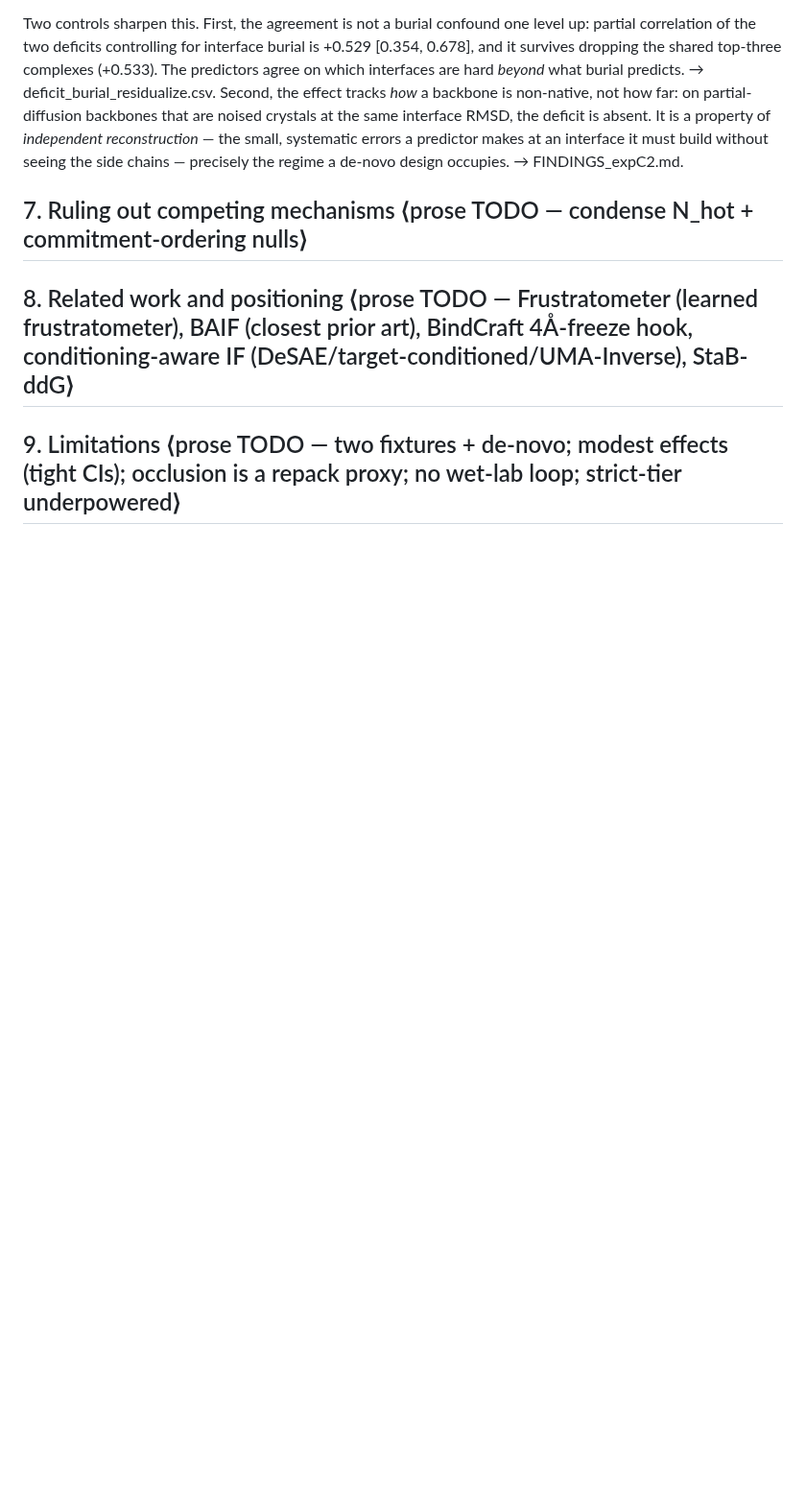
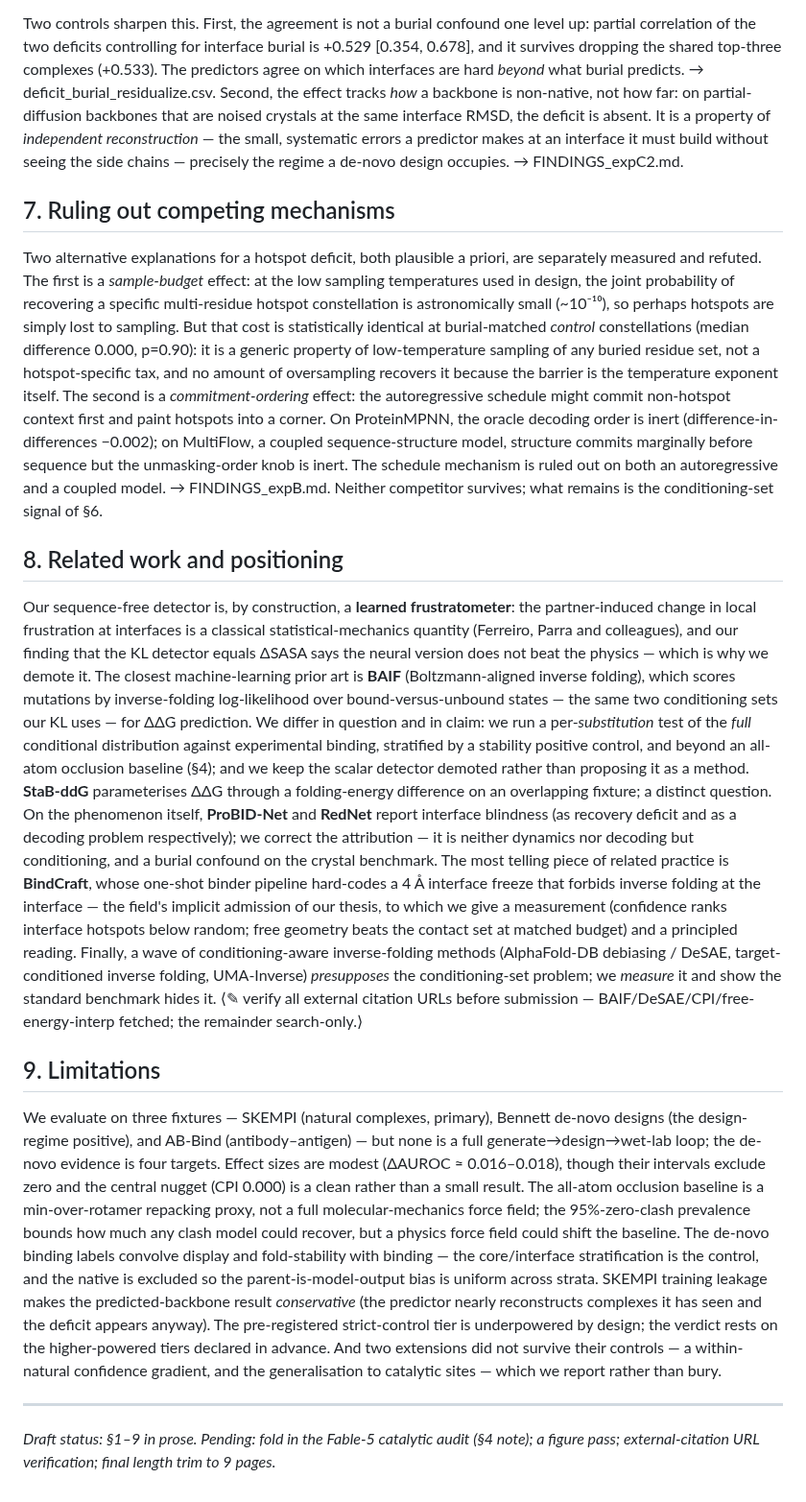
Before and after one commit to chr13b/hotspot-burial-control, a Markdown page: notes/PAPER_DRAFT.md, the part around the change. Shown at 96% size. GitHub-like rendering; blank space fills up the shorter version.

Commit message:
Prose draft complete (S1-9): competing mechanisms, related work, limitations
Full-prose draft now covers all sections. S7 (N_hot + commitment-ordering nulls),
S8 (Frustratometer/BAIF/StaB-ddG/ProBID/RedNet/BindCraft hook/conditioning-aware IF),
S9 (limitations: 3 fixtures/no wet-lab loop, modest effects, occlusion proxy, label
convolution, leakage-is-conservative, the two honest nulls). Pending: fold Fable-5
catalytic audit, figure pass, citation-URL verification, length trim.

Co-Authored-By: Claude Opus 4.8 <noreply@anthropic.com>

```diff
--- a/notes/PAPER_DRAFT.md
+++ b/notes/PAPER_DRAFT.md
@@ -260,6 +260,60 @@ absent. It is a property of *independent reconstruction* — the small, systemat
 an interface it must build without seeing the side chains — precisely the regime a de-novo design occupies. →
 FINDINGS_expC2.md.
 
-## 7. Ruling out competing mechanisms  ⟨prose TODO — condense N_hot + commitment-ordering nulls⟩
-## 8. Related work and positioning  ⟨prose TODO — Frustratometer (learned frustratometer), BAIF (closest prior art), BindCraft 4Å-freeze hook, conditioning-aware IF (DeSAE/target-conditioned/UMA-Inverse), StaB-ddG⟩
-## 9. Limitations  ⟨prose TODO — two fixtures + de-novo; modest effects (tight CIs); occlusion is a repack proxy; no wet-lab loop; strict-tier underpowered⟩
+## 7. Ruling out competing mechanisms
+
+Two alternative explanations for a hotspot deficit, both plausible a priori, are separately measured and
+refuted. The first is a *sample-budget* effect: at the low sampling temperatures used in design, the joint
+probability of recovering a specific multi-residue hotspot constellation is astronomically small (~10⁻¹⁰),
+so perhaps hotspots are simply lost to sampling. But that cost is statistically identical at burial-matched
+*control* constellations (median difference 0.000, p=0.90): it is a generic property of low-temperature
+sampling of any buried residue set, not a hotspot-specific tax, and no amount of oversampling recovers it
+because the barrier is the temperature exponent itself. The second is a *commitment-ordering* effect: the
+autoregressive schedule might commit non-hotspot context first and paint hotspots into a corner. On
+ProteinMPNN, the oracle decoding order is inert (difference-in-differences −0.002); on MultiFlow, a coupled
+sequence-structure model, structure commits marginally before sequence but the unmasking-order knob is inert.
+The schedule mechanism is ruled out on both an autoregressive and a coupled model. → FINDINGS_expB.md. Neither
+competitor survives; what remains is the conditioning-set signal of §6.
+
+## 8. Related work and positioning
+
+Our sequence-free detector is, by construction, a **learned frustratometer**: the partner-induced change in
+local frustration at interfaces is a classical statistical-mechanics quantity (Ferreiro, Parra and
+colleagues), and our finding that the KL detector equals ΔSASA says the neural version does not beat the
+physics — which is why we demote it. The closest machine-learning prior art is **BAIF** (Boltzmann-aligned
+inverse folding), which scores mutations by inverse-folding log-likelihood over bound-versus-unbound states —
+the same two conditioning sets our KL uses — for ΔΔG prediction. We differ in question and in claim: we run a
+per-*substitution* test of the *full* conditional distribution against experimental binding, stratified by a
+stability positive control, and beyond an all-atom occlusion baseline (§4); and we keep the scalar detector
+demoted rather than proposing it as a method. **StaB-ddG** parameterises ΔΔG through a folding-energy
+difference on an overlapping fixture; a distinct question. On the phenomenon itself, **ProBID-Net** and
+**RedNet** report interface blindness (as recovery deficit and as a decoding problem respectively); we correct
+the attribution — it is neither dynamics nor decoding but conditioning, and a burial confound on the crystal
+benchmark. The most telling piece of related practice is **BindCraft**, whose one-shot binder pipeline
+hard-codes a 4 Å interface freeze that forbids inverse folding at the interface — the field's implicit
+admission of our thesis, to which we give a measurement (confidence ranks interface hotspots below random;
+free geometry beats the contact set at matched budget) and a principled reading. Finally, a wave of
+conditioning-aware inverse-folding methods (AlphaFold-DB debiasing / DeSAE, target-conditioned inverse
+folding, UMA-Inverse) *presupposes* the conditioning-set problem; we *measure* it and show the standard
+benchmark hides it. ⟨✎ verify all external citation URLs before submission — BAIF/DeSAE/CPI/free-energy-interp
+fetched; the remainder search-only.⟩
+
+## 9. Limitations
+
+We evaluate on three fixtures — SKEMPI (natural complexes, primary), Bennett de-novo designs (the
+design-regime positive), and AB-Bind (antibody–antigen) — but none is a full generate→design→wet-lab loop;
+the de-novo evidence is four targets. Effect sizes are modest (ΔAUROC ≈ 0.016–0.018), though their intervals
+exclude zero and the central nugget (CPI 0.000) is a clean rather than a small result. The all-atom occlusion
+baseline is a min-over-rotamer repacking proxy, not a full molecular-mechanics force field; the 95%-zero-clash
+prevalence bounds how much any clash model could recover, but a physics force field could shift the baseline.
+The de-novo binding labels convolve display and fold-stability with binding — the core/interface
+stratification is the control, and the native is excluded so the parent-is-model-output bias is uniform across
+strata. SKEMPI training leakage makes the predicted-backbone result *conservative* (the predictor nearly
+reconstructs complexes it has seen and the deficit appears anyway). The pre-registered strict-control tier is
+underpowered by design; the verdict rests on the higher-powered tiers declared in advance. And two extensions
+did not survive their controls — a within-natural confidence gradient, and the generalisation to catalytic
+sites — which we report rather than bury.
+
+---
+*Draft status: §1–9 in prose. Pending: fold in the Fable-5 catalytic audit (§4 note); a figure pass;
+external-citation URL verification; final length trim to 9 pages.*
```
